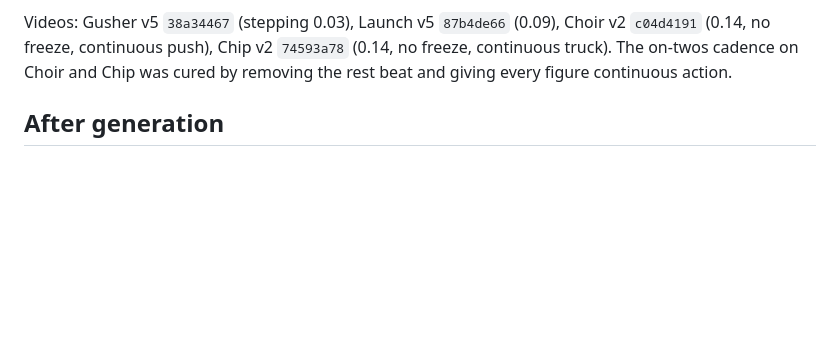
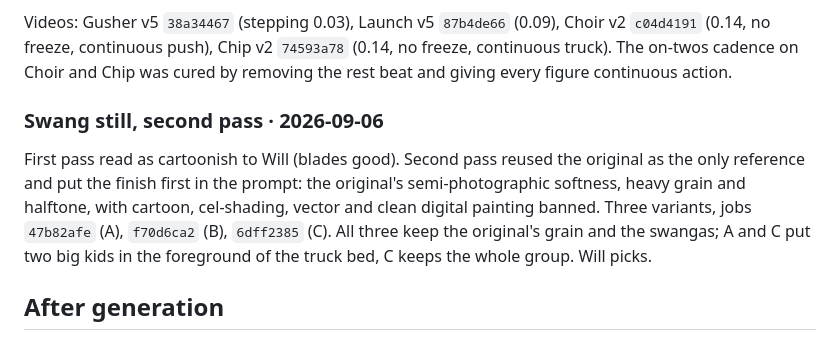
Before and after one commit to willtexashouse/texashouse, a Markdown page: brand/briefs/eras-motion-runsheet.md, the part around the change. GitHub-like rendering; blank space fills up the shorter version.

Commit message:
Runsheet: log the second Swang still pass
Three variants with the original's grain restored and the swangas kept.

Co-Authored-By: Claude Fable 5.1 <noreply@anthropic.com>

```diff
--- a/brand/briefs/eras-motion-runsheet.md
+++ b/brand/briefs/eras-motion-runsheet.md
@@ -695,6 +695,16 @@ Choir v2 `c04d4191` (0.14, no freeze, continuous push), Chip v2 `74593a78`
 was cured by removing the rest beat and giving every figure continuous
 action.
 
+### Swang still, second pass · 2026-09-06
+
+First pass read as cartoonish to Will (blades good). Second pass reused the
+original as the only reference and put the finish first in the prompt:
+the original's semi-photographic softness, heavy grain and halftone, with
+cartoon, cel-shading, vector and clean digital painting banned. Three
+variants, jobs `47b82afe` (A), `f70d6ca2` (B), `6dff2385` (C). All three
+keep the original's grain and the swangas; A and C put two big kids in the
+foreground of the truck bed, C keeps the whole group. Will picks.
+
 ## After generation
 
 1. Bring approved clips (or their URLs) back to the Claude Code session in
```
